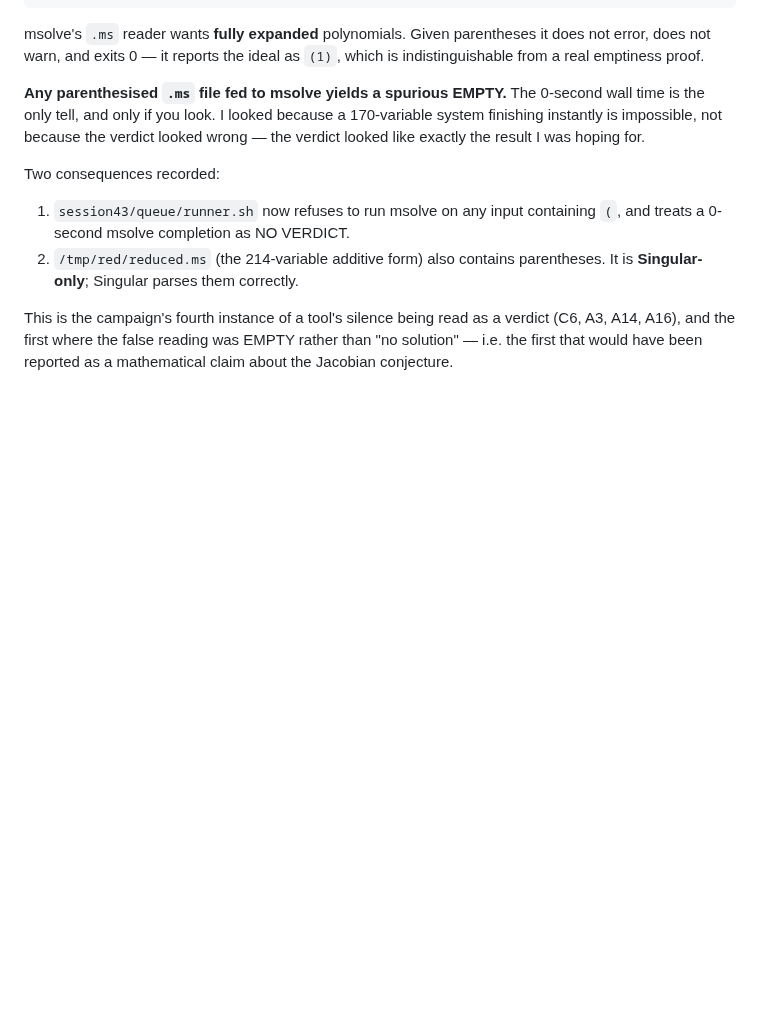
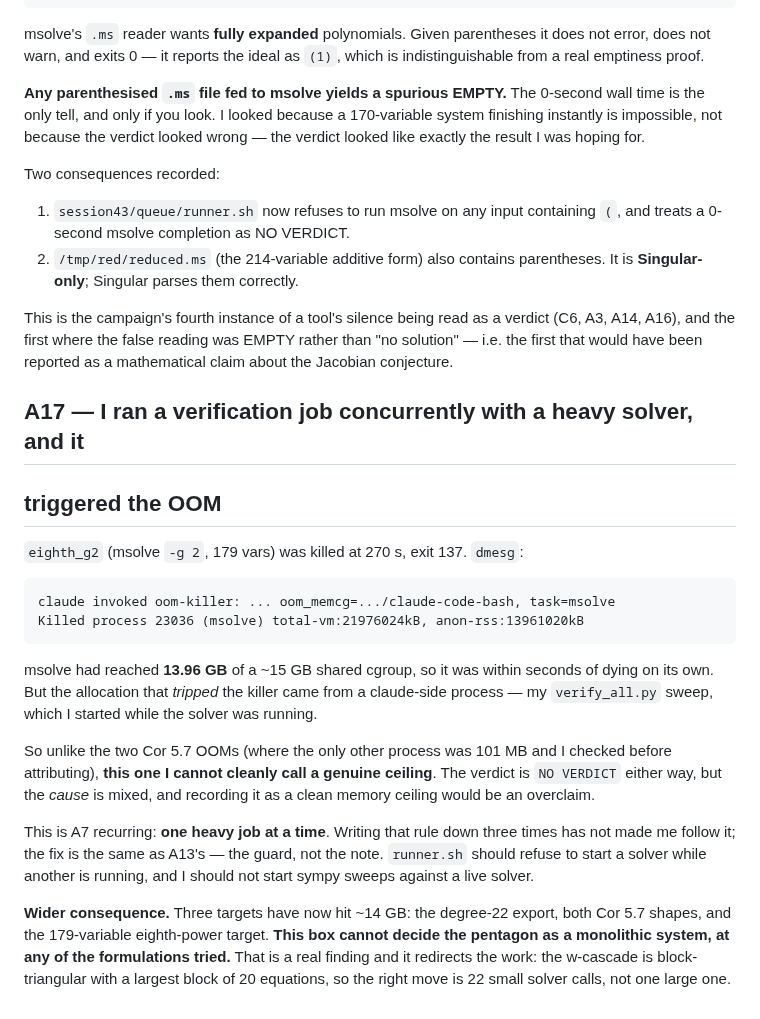
Before and after one commit to git-df-scott/jacobian_planar, a Markdown page: session43/ERRATA.md, the part around the change. Drawn GitHub-style; blank space fills up the shorter version.

Commit message:
ERRATA A17: eighth_g2 OOM was triggered by my own concurrent verification job, not cleanly by msolve alone -- dmesg shows the oom-killer invoked by a claude-side allocation while msolve sat at 13.96GB. Verdict NO VERDICT either way but the cause is mixed and calling it a clean ceiling would overclaim. A7 recurring for the third time. Wider consequence: four formulations have now hit ~14GB, so this box cannot decide the pentagon monolithically -- the block-triangular w-cascade with its 20-equation blocks is the way, not bigger runs

```diff
--- a/session43/ERRATA.md
+++ b/session43/ERRATA.md
@@ -285,3 +285,33 @@ This is the campaign's fourth instance of a tool's silence being read as a
 verdict (C6, A3, A14, A16), and the first where the false reading was EMPTY
 rather than "no solution" — i.e. the first that would have been reported as a
 mathematical claim about the Jacobian conjecture.
+
+## A17 — I ran a verification job concurrently with a heavy solver, and it
+## triggered the OOM
+
+`eighth_g2` (msolve `-g 2`, 179 vars) was killed at 270 s, exit 137.  `dmesg`:
+
+    claude invoked oom-killer: ... oom_memcg=.../claude-code-bash, task=msolve
+    Killed process 23036 (msolve) total-vm:21976024kB, anon-rss:13961020kB
+
+msolve had reached **13.96 GB** of a ~15 GB shared cgroup, so it was within
+seconds of dying on its own.  But the allocation that *tripped* the killer came
+from a claude-side process — my `verify_all.py` sweep, which I started while the
+solver was running.
+
+So unlike the two Cor 5.7 OOMs (where the only other process was 101 MB and I
+checked before attributing), **this one I cannot cleanly call a genuine ceiling**.
+The verdict is `NO VERDICT` either way, but the *cause* is mixed, and recording
+it as a clean memory ceiling would be an overclaim.
+
+This is A7 recurring: **one heavy job at a time**.  Writing that rule down three
+times has not made me follow it; the fix is the same as A13's — the guard, not
+the note.  `runner.sh` should refuse to start a solver while another is running,
+and I should not start sympy sweeps against a live solver.
+
+**Wider consequence.**  Three targets have now hit ~14 GB: the degree-22 export,
+both Cor 5.7 shapes, and the 179-variable eighth-power target.  **This box cannot
+decide the pentagon as a monolithic system, at any of the formulations tried.**
+That is a real finding and it redirects the work: the w-cascade is
+block-triangular with a largest block of 20 equations, so the right move is 22
+small solver calls, not one large one.
```
